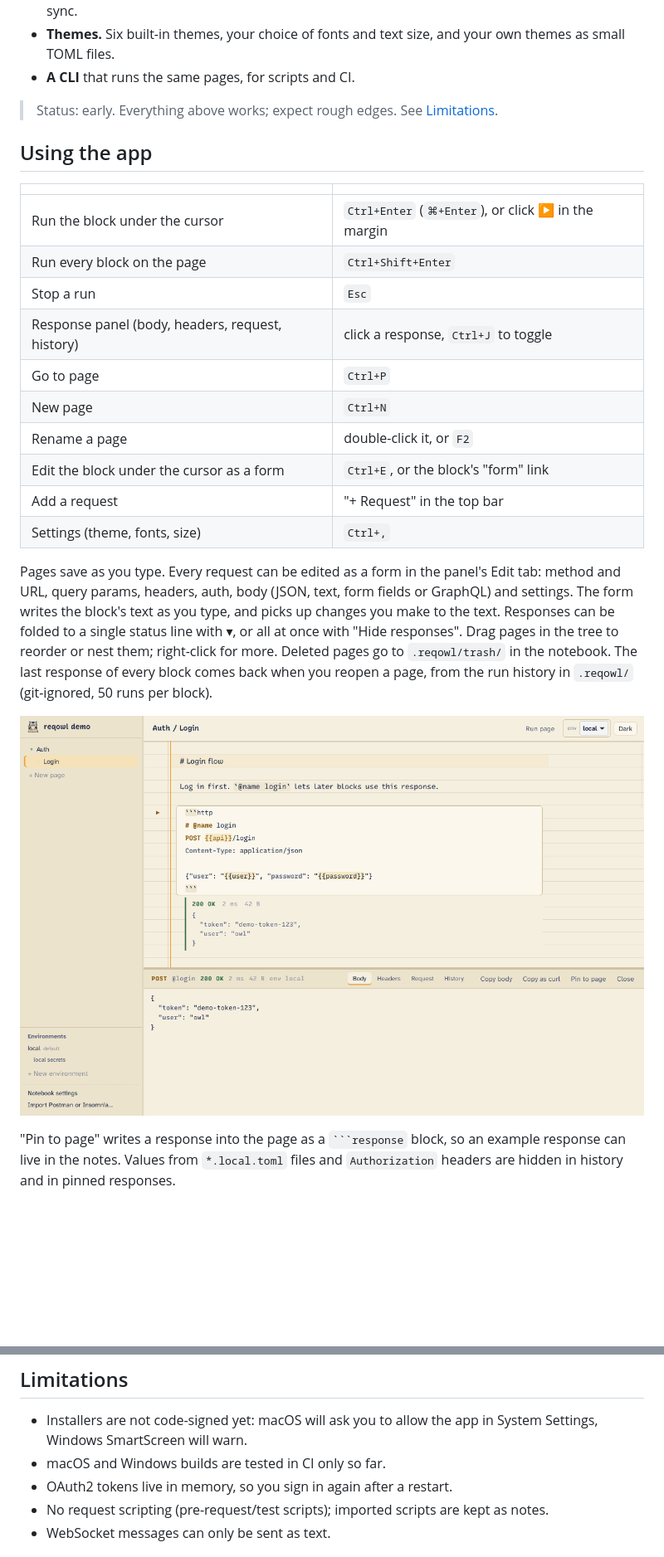
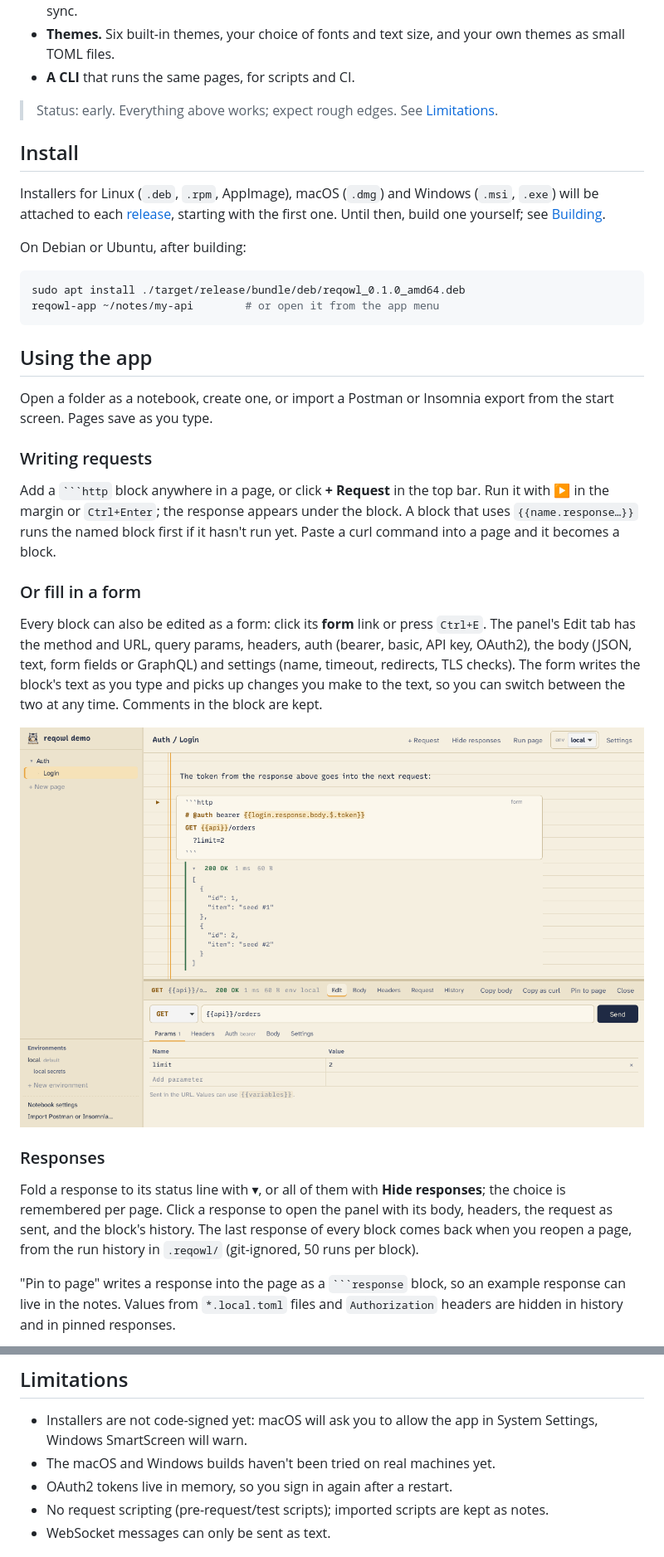
Before and after one commit to myprgit/reqowl, a Markdown page: README.md, 2 parts joined by grey strips. Shown at 83% size. Rendered like a GitHub page; pictures changed too: docs/screenshots/form-light.png (added); blank space fills up the shorter version.

Commit message:
Reorganise the README around the app, add form and settings screenshots
Adds install instructions, splits the app guide into writing requests,
the form editor, responses, pages and shortcuts, and shows the form
editor and the settings dialog.

````diff
--- a/README.md
+++ b/README.md
@@ -23,32 +23,51 @@ diff cleanly in git. Runs on Linux, macOS and Windows.
 > Status: early. Everything above works; expect rough edges. See
 > [Limitations](#limitations).
 
+## Install
+
+Installers for Linux (`.deb`, `.rpm`, AppImage), macOS (`.dmg`) and Windows
+(`.msi`, `.exe`) will be attached to each [release](../../releases), starting
+with the first one. Until then, build one yourself; see [Building](#building).
+
+On Debian or Ubuntu, after building:
+
+```sh
+sudo apt install ./target/release/bundle/deb/reqowl_0.1.0_amd64.deb
+reqowl-app ~/notes/my-api        # or open it from the app menu
+```
+
 ## Using the app
 
-| | |
-|---|---|
-| Run the block under the cursor | `Ctrl+Enter` (`⌘+Enter`), or click ▶ in the margin |
-| Run every block on the page | `Ctrl+Shift+Enter` |
-| Stop a run | `Esc` |
-| Response panel (body, headers, request, history) | click a response, `Ctrl+J` to toggle |
-| Go to page | `Ctrl+P` |
-| New page | `Ctrl+N` |
-| Rename a page | double-click it, or `F2` |
-| Edit the block under the cursor as a form | `Ctrl+E`, or the block's "form" link |
-| Add a request | "+ Request" in the top bar |
-| Settings (theme, fonts, size) | `Ctrl+,` |
+Open a folder as a notebook, create one, or import a Postman or Insomnia
+export from the start screen. Pages save as you type.
 
-Pages save as you type. Every request can be edited as a form in the
-panel's Edit tab: method and URL, query params, headers, auth, body (JSON,
-text, form fields or GraphQL) and settings. The form writes the block's
-text as you type, and picks up changes you make to the text. Responses can
-be folded to a single status line with ▾, or all at once with "Hide
-responses". Drag pages in the tree to reorder or nest them;
-right-click for more. Deleted pages go to `.reqowl/trash/` in the notebook.
-The last response of every block comes back when you reopen a page, from the
-run history in `.reqowl/` (git-ignored, 50 runs per block).
+### Writing requests
 
-![The response panel in the light theme](docs/screenshots/panel-light.png)
+Add a ` ```http ` block anywhere in a page, or click **+ Request** in the top
+bar. Run it with ▶ in the margin or `Ctrl+Enter`; the response appears under
+the block. A block that uses `{{name.response…}}` runs the named block first
+if it hasn't run yet. Paste a curl command into a page and it becomes a
+block.
+
+### Or fill in a form
+
+Every block can also be edited as a form: click its **form** link or press
+`Ctrl+E`. The panel's Edit tab has the method and URL, query params,
+headers, auth (bearer, basic, API key, OAuth2), the body (JSON, text, form
+fields or GraphQL) and settings (name, timeout, redirects, TLS checks). The
+form writes the block's text as you type and picks up changes you make to
+the text, so you can switch between the two at any time. Comments in the
+block are kept.
+
+![Editing a request as a form](docs/screenshots/form-light.png)
+
+### Responses
+
+Fold a response to its status line with ▾, or all of them with **Hide
+responses**; the choice is remembered per page. Click a response to open
+the panel with its body, headers, the request as sent, and the block's
+history. The last response of every block comes back when you reopen a
+page, from the run history in `.reqowl/` (git-ignored, 50 runs per block).
 
 "Pin to page" writes a response into the page as a ` ```response ` block, so
 an example response can live in the notes. Values from `*.local.toml` files
@@ -210,7 +260,7 @@ history, import), `crates/reqowl-cli`, `src-tauri` (desktop shell),
 
 - Installers are not code-signed yet: macOS will ask you to allow the app
   in System Settings, Windows SmartScreen will warn.
-- macOS and Windows builds are tested in CI only so far.
+- The macOS and Windows builds haven't been tried on real machines yet.
 - OAuth2 tokens live in memory, so you sign in again after a restart.
 - No request scripting (pre-request/test scripts); imported scripts are kept as notes.
 - WebSocket messages can only be sent as text.
````
Also changed, not shown: other parts of README.md (+36 -5 lines), docs/screenshots/settings.png (added).
